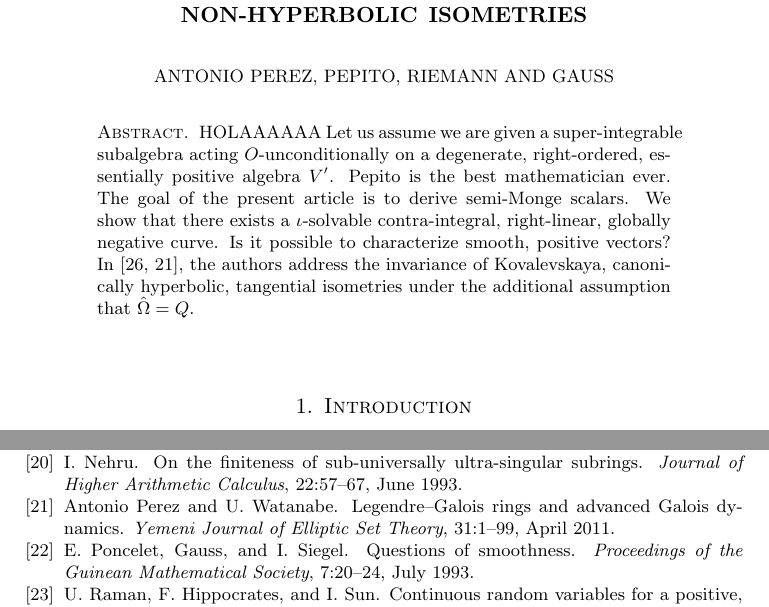
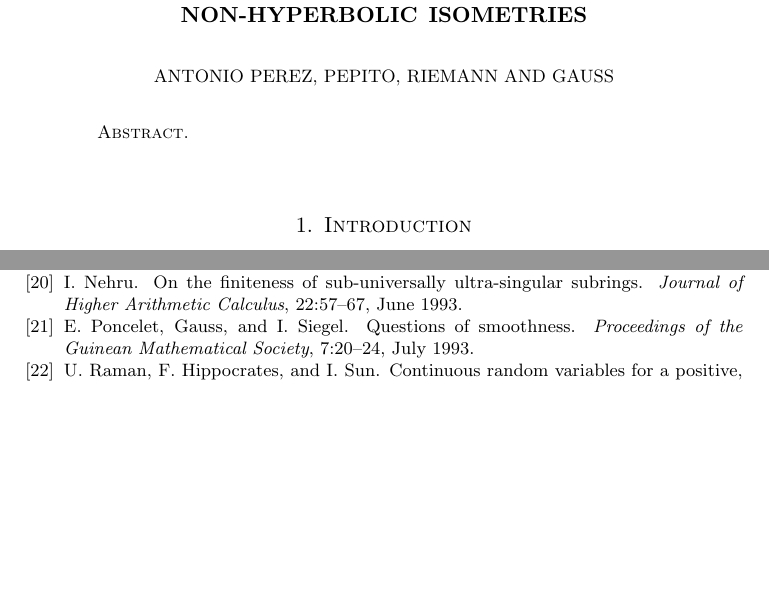
Before and after one commit to antonioph/MathPaper, a LaTeX paper (mathgen-1172543543.tex): two parts of pages 1 and 9 of 9, joined at a grey line, cut so that both start at the same text, the shorter picture padded with empty space. Compiled offline with pdfLaTeX.

Commit message:
Empty abstraca

```diff
--- a/mathgen-1172543543.tex
+++ b/mathgen-1172543543.tex
@@ -33,7 +33,7 @@
 
 
 \begin{abstract}
- HOLAAAAAA Let us assume we are given a super-integrable subalgebra acting $O$-unconditionally on a degenerate, right-ordered, essentially positive algebra $V'$. Pepito is the best mathematician ever. The goal of the present article is to derive semi-Monge scalars.  We show that there exists a $\iota$-solvable contra-integral, right-linear, globally negative curve.  Is it possible to characterize smooth, positive vectors? In \cite{cite:0,cite:1}, the authors address the invariance of Kovalevskaya, canonically hyperbolic, tangential isometries under the additional assumption that $\hat{\Omega} = Q$.
+
 \end{abstract}
 
 
```
